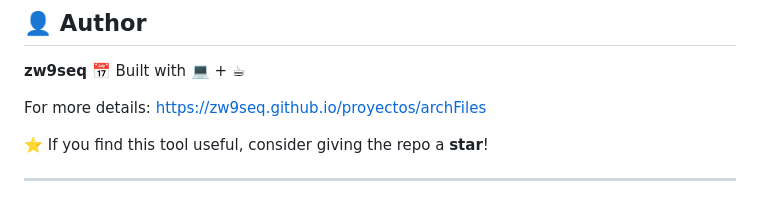
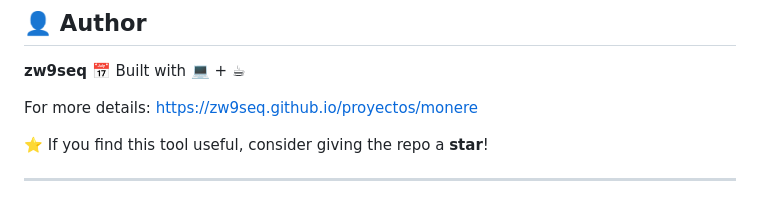
Before and after one commit to zw9seq/monere, a Markdown page: README.md, the part around the change. Rendered like a GitHub page.

Commit message:
Change project link from archFiles to monere
Updated the project link in the README file.

```diff
--- a/README.md
+++ b/README.md
@@ -182,7 +182,7 @@ Feel free to open an issue or contribute improvements — especially UI enhancem
 **zw9seq**
 📅 Built with 💻 + ☕
 
-For more details: https://zw9seq.github.io/proyectos/archFiles
+For more details: https://zw9seq.github.io/proyectos/monere
 
 ⭐ If you find this tool useful, consider giving the repo a **star**!
 
```
